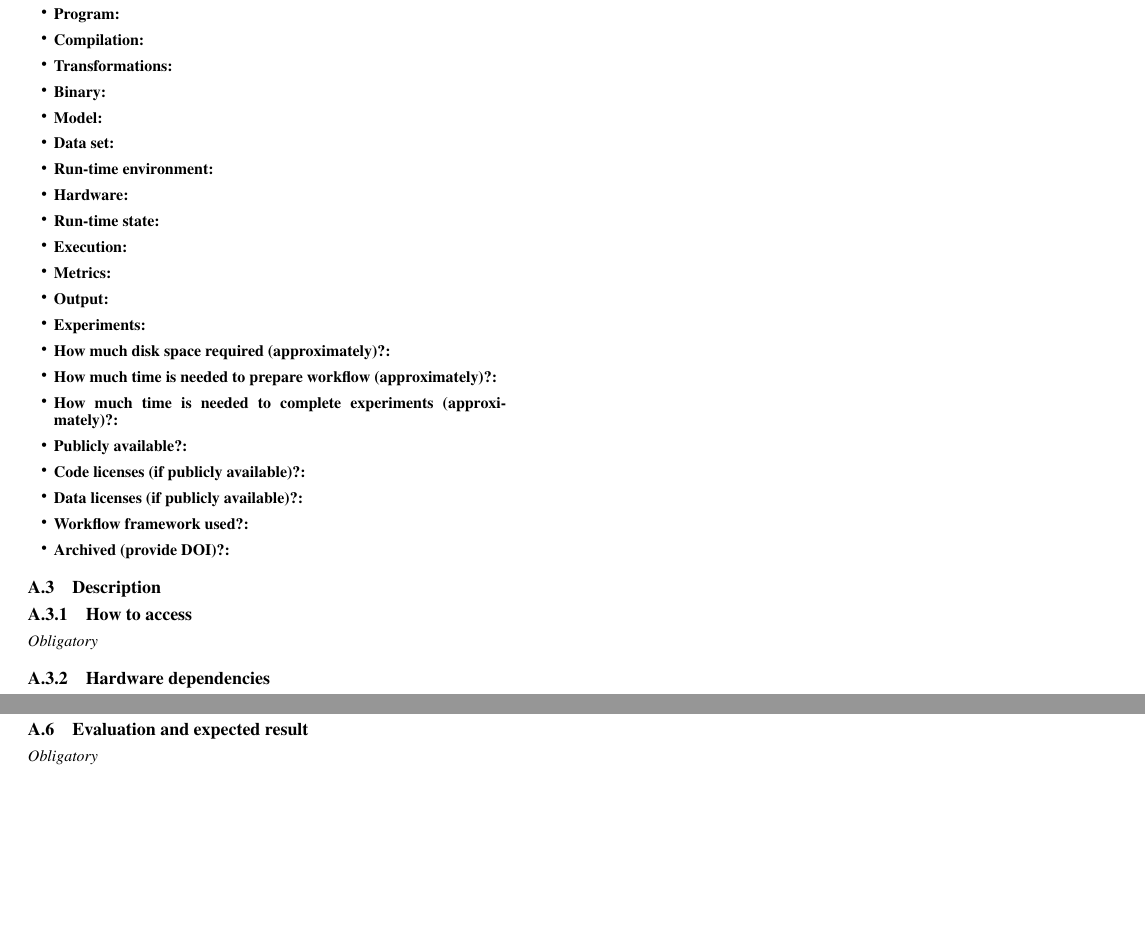
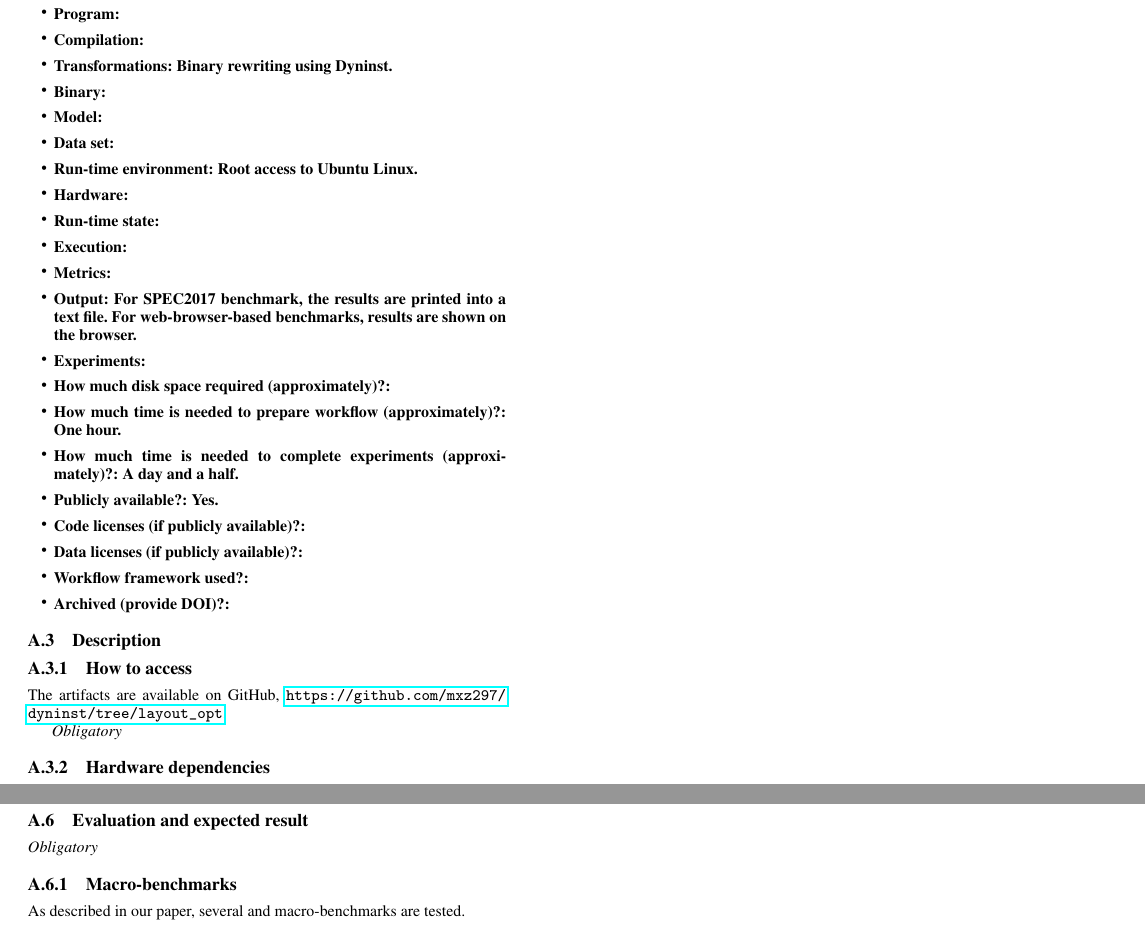
Before and after one commit to mxz297/Incremental-CFG-Patching-ASPLOS21-AE, a LaTeX paper (ae.tex): two parts of the page, joined at a grey line, cut so that both start at the same text, the shorter picture padded with empty space. Compiled offline with pdfLaTeX; a missing font is replaced by an installed copy or a similar font.

Commit message:
try to add some basic info

```diff
--- a/ae.tex
+++ b/ae.tex
@@ -46,21 +46,21 @@ unify artifact meta information in Digital Libraries.}
   \item {\bf Algorithm: }
   \item {\bf Program: }
   \item {\bf Compilation: }
-  \item {\bf Transformations: }
+  \item {\bf Transformations: Binary rewriting using Dyninst.}
   \item {\bf Binary: }
   \item {\bf Model: }
   \item {\bf Data set: }
-  \item {\bf Run-time environment: }
+  \item {\bf Run-time environment: Root access to Ubuntu Linux.}
   \item {\bf Hardware: }
   \item {\bf Run-time state: }
   \item {\bf Execution: }
   \item {\bf Metrics: }
-  \item {\bf Output: }
+  \item {\bf Output: For SPEC2017 benchmark, the results are printed into a text file. For web-browser-based benchmarks, results are shown on the browser.}
   \item {\bf Experiments: }
   \item {\bf How much disk space required (approximately)?: }
-  \item {\bf How much time is needed to prepare workflow (approximately)?: }
-  \item {\bf How much time is needed to complete experiments (approximately)?: }
-  \item {\bf Publicly available?: }
+  \item {\bf How much time is needed to prepare workflow (approximately)?: One hour.}
+  \item {\bf How much time is needed to complete experiments (approximately)?: A day and a half.}
+  \item {\bf Publicly available?: Yes.}
   \item {\bf Code licenses (if publicly available)?: }
   \item {\bf Data licenses (if publicly available)?: }
   \item {\bf Workflow framework used?: }
@@ -71,6 +71,8 @@ unify artifact meta information in Digital Libraries.}
 \subsection{Description}
 
 \subsubsection{How to access}
+
+The artifacts are available on GitHub, \url{https://github.com/mxz297/dyninst/tree/layout_opt}.
 
 {\em Obligatory}
 
@@ -95,6 +97,12 @@ unify artifact meta information in Digital Libraries.}
 
 {\em Obligatory}
 
+\subsubsection{Macro-benchmarks}
+
+As described in our paper, several and macro-benchmarks are tested.
+
+
+
 %%%%%%%%%%%%%%%%%%%%%%%%%%%%%%%%%%%%%%%%%%%%%%%%%%%%%%%%%%%%%%%%%%%%%
 \subsection{Experiment customization}
 
```
